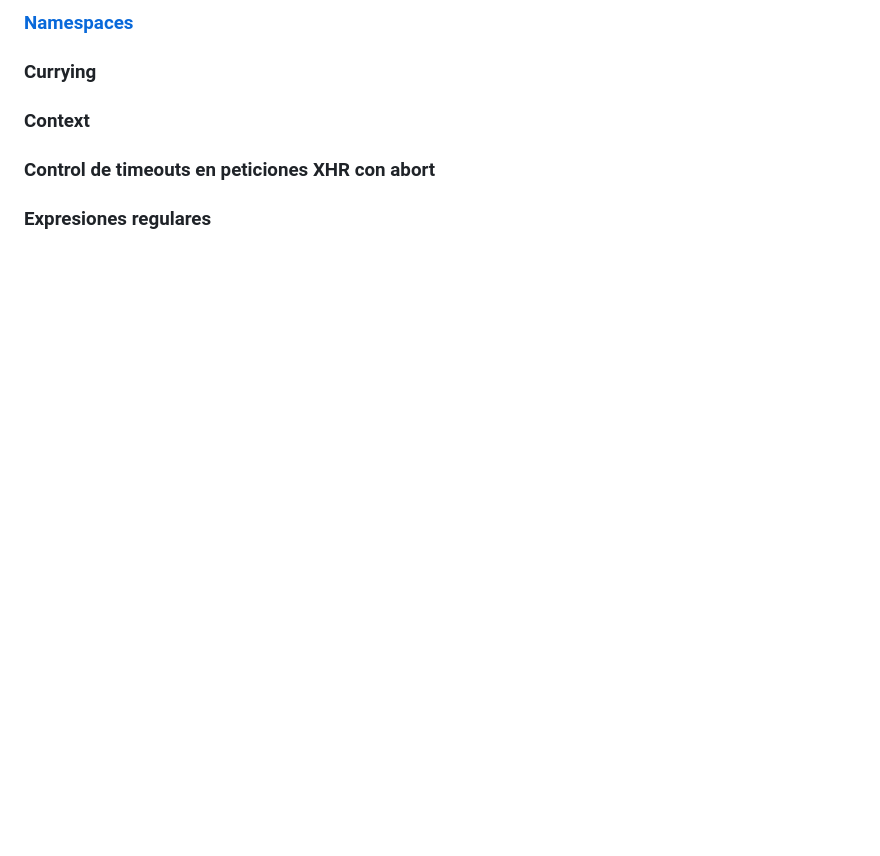
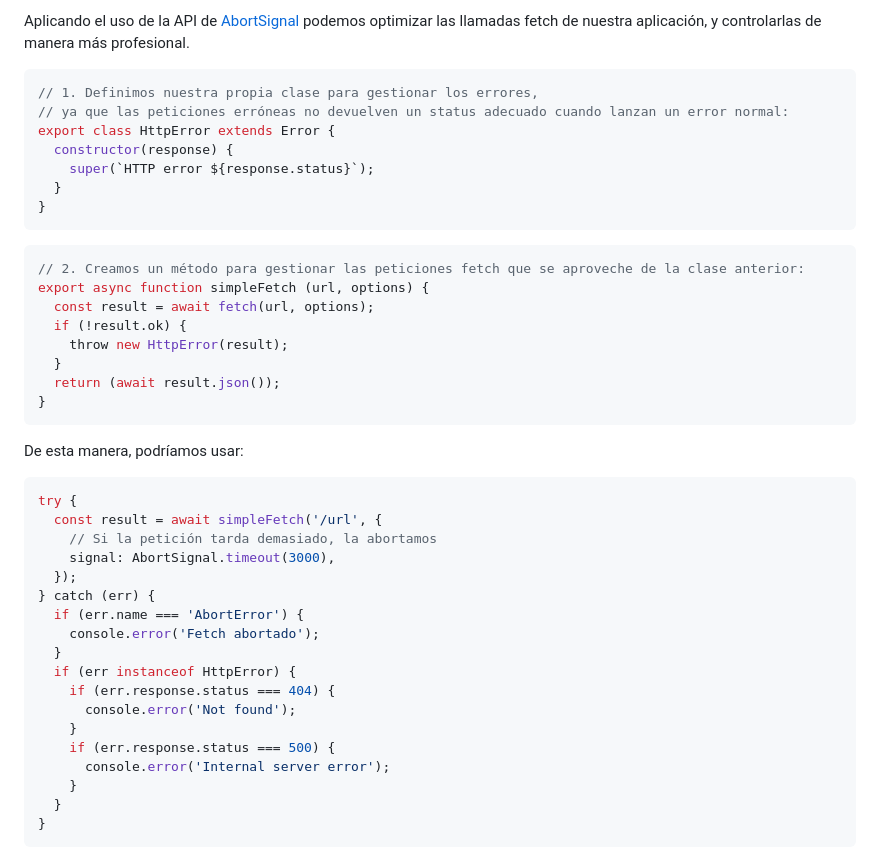
Before and after one commit to Neoland-School-es/master-fullstack, a Markdown page: documentacion/5 - JavaScript avanzado.md, the part around one of its changes. Drawn GitHub-style; blank space fills up the shorter version.

Commit message:
docs: :memo: add master documentation

````diff
--- a/documentacion/5 - JavaScript avanzado.md
+++ b/documentacion/5 - JavaScript avanzado.md
@@ -213,10 +217,47 @@ import { name as squareNameThree } from 'https://example.com/shapes/square.js';
 
-### [Namespaces](https://developer.mozilla.org/en-US/docs/Web/JavaScript/Reference/Operators/import#module_namespace_object)
+Aplicando el uso de la API de [AbortSignal](https://developer.mozilla.org/en-US/docs/Web/API/AbortSignal) podemos optimizar las llamadas fetch de nuestra aplicación, y controlarlas de manera más profesional.
 
-### Currying
+```js
+// 1. Definimos nuestra propia clase para gestionar los errores,
+// ya que las peticiones erróneas no devuelven un status adecuado cuando lanzan un error normal:
+export class HttpError extends Error {
+  constructor(response) {
+    super(`HTTP error ${response.status}`);
+  }
+}
+```
 
-### Context
+```js
+// 2. Creamos un método para gestionar las peticiones fetch que se aproveche de la clase anterior:
+export async function simpleFetch (url, options) {
+  const result = await fetch(url, options);
+  if (!result.ok) {
+    throw new HttpError(result);
+  }
+  return (await result.json());
+}
+```
 
-### Control de timeouts en peticiones XHR con abort
+De esta manera, podríamos usar:
 
-### Expresiones regulares
+```js
+try {
+  const result = await simpleFetch('/url', {
+    // Si la petición tarda demasiado, la abortamos
+    signal: AbortSignal.timeout(3000),
+  });
+} catch (err) {
+  if (err.name === 'AbortError') {
+    console.error('Fetch abortado');
+  }
+  if (err instanceof HttpError) {
+    if (err.response.status === 404) {
+      console.error('Not found');
+    }
+    if (err.response.status === 500) {
+      console.error('Internal server error');
+    }
+  }
+}
+```
+
````
Also changed, not shown: other parts of documentacion/5 - JavaScript avanzado.md (+6 -1 lines).
